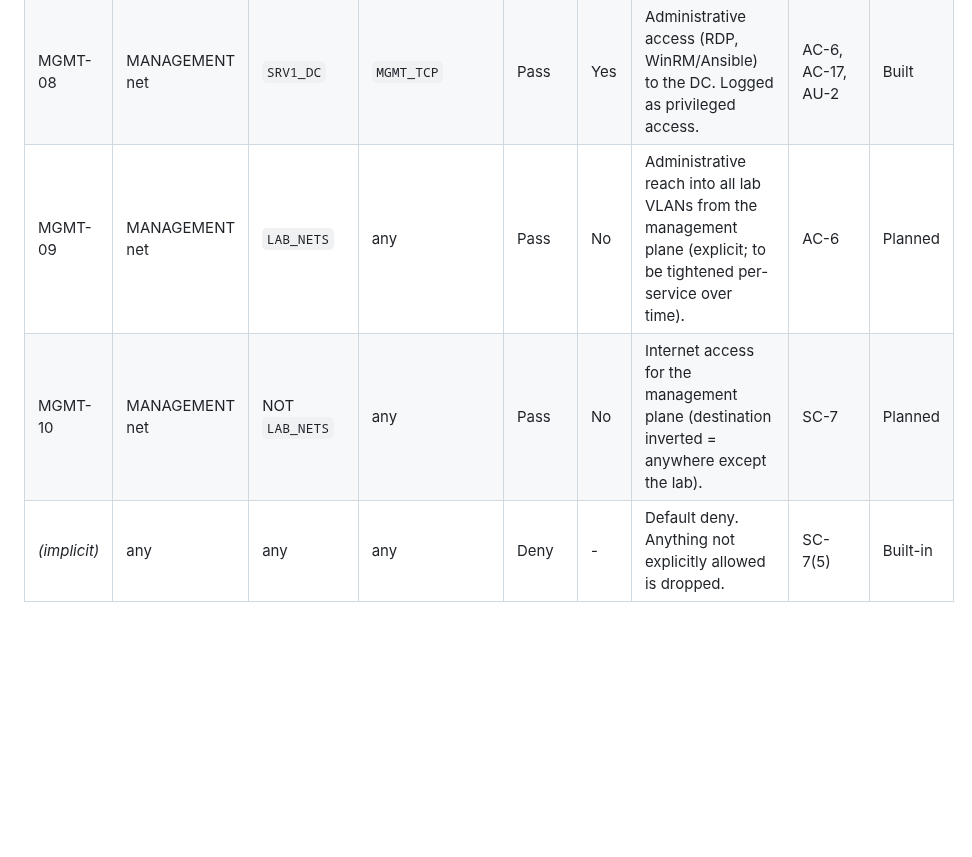
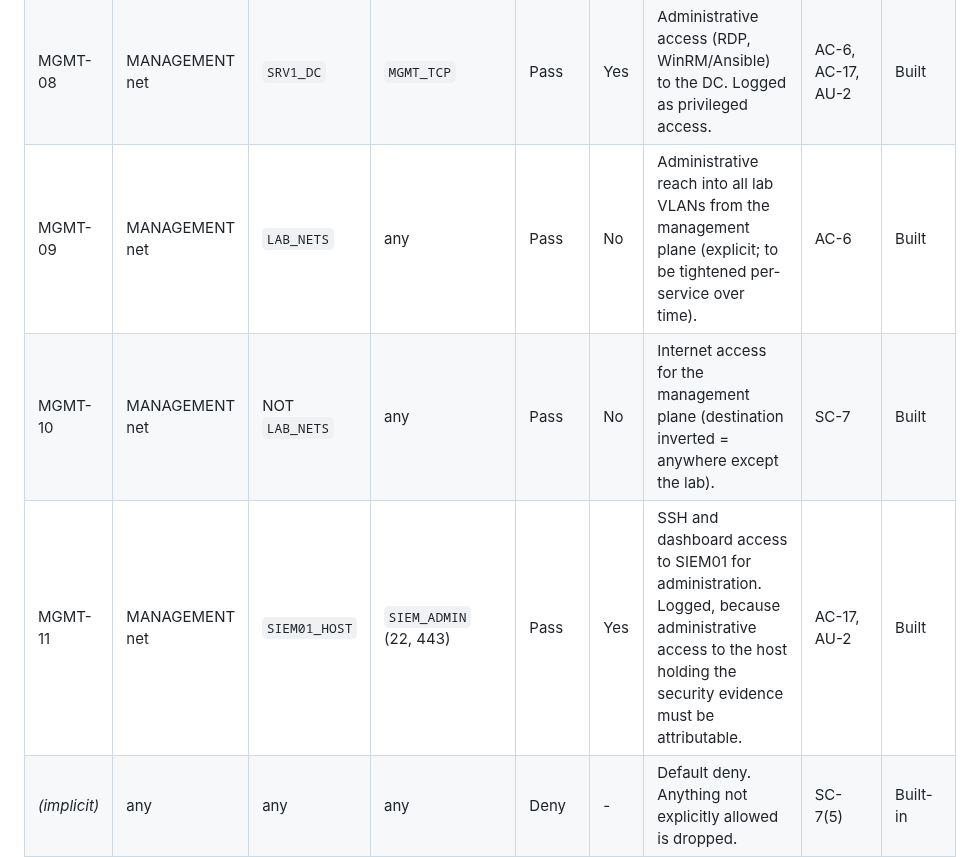
Before and after one commit to noble-antwi/enterprise-security-homelab, a Markdown page: docs/13-firewall-rulebase-governance.md, the part around one of its changes. Drawn GitHub-style; blank space fills up the shorter version.

```diff
--- a/docs/13-firewall-rulebase-governance.md
+++ b/docs/13-firewall-rulebase-governance.md
@@ -39,6 +39,7 @@ Each rule carries a stable **Rule ID** (`<TAB>-<NN>`) that does not change even
 | MGMT-06 | MANAGEMENT net | `SRV1_DC` | `AD_UDP` | Pass | No | Domain membership (UDP). | AC-4 | Built |
 | MGMT-07 | MANAGEMENT net | `SRV1_DC` | `AD_RPC_DYNAMIC` | Pass | No | RPC high ports for domain join, Group Policy, replication. | AC-4 | Built |
 | MGMT-08 | MANAGEMENT net | `SRV1_DC` | `MGMT_TCP` | Pass | Yes | Administrative access (RDP, WinRM/Ansible) to the DC. Logged as privileged access. | AC-6, AC-17, AU-2 | Built |
-| MGMT-09 | MANAGEMENT net | `LAB_NETS` | any | Pass | No | Administrative reach into all lab VLANs from the management plane (explicit; to be tightened per-service over time). | AC-6 | Planned |
-| MGMT-10 | MANAGEMENT net | NOT `LAB_NETS` | any | Pass | No | Internet access for the management plane (destination inverted = anywhere except the lab). | SC-7 | Planned |
+| MGMT-09 | MANAGEMENT net | `LAB_NETS` | any | Pass | No | Administrative reach into all lab VLANs from the management plane (explicit; to be tightened per-service over time). | AC-6 | Built |
+| MGMT-10 | MANAGEMENT net | NOT `LAB_NETS` | any | Pass | No | Internet access for the management plane (destination inverted = anywhere except the lab). | SC-7 | Built |
+| MGMT-11 | MANAGEMENT net | `SIEM01_HOST` | `SIEM_ADMIN` (22, 443) | Pass | Yes | SSH and dashboard access to SIEM01 for administration. Logged, because administrative access to the host holding the security evidence must be attributable. | AC-17, AU-2 | Built |
 | *(implicit)* | any | any | any | Deny | - | Default deny. Anything not explicitly allowed is dropped. | SC-7(5) | Built-in |
```
Also changed, not shown: other parts of docs/13-firewall-rulebase-governance.md (+12 -0 lines), docs/16-siem01-build.md (+10 -1 lines), images/fw/fw-13-alias-siem01.png (renamed from images/fw/13-alias-siem01.png), 2 other files.
